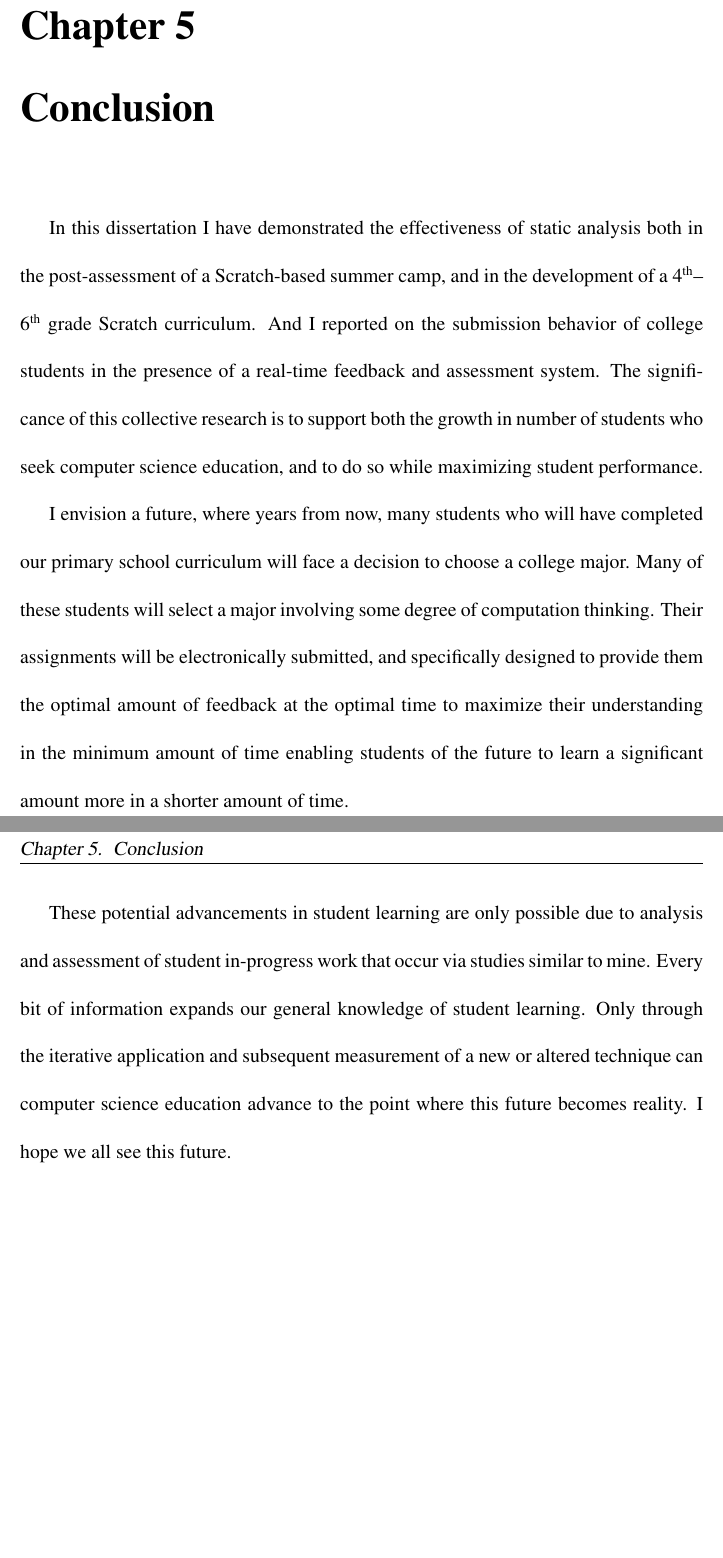
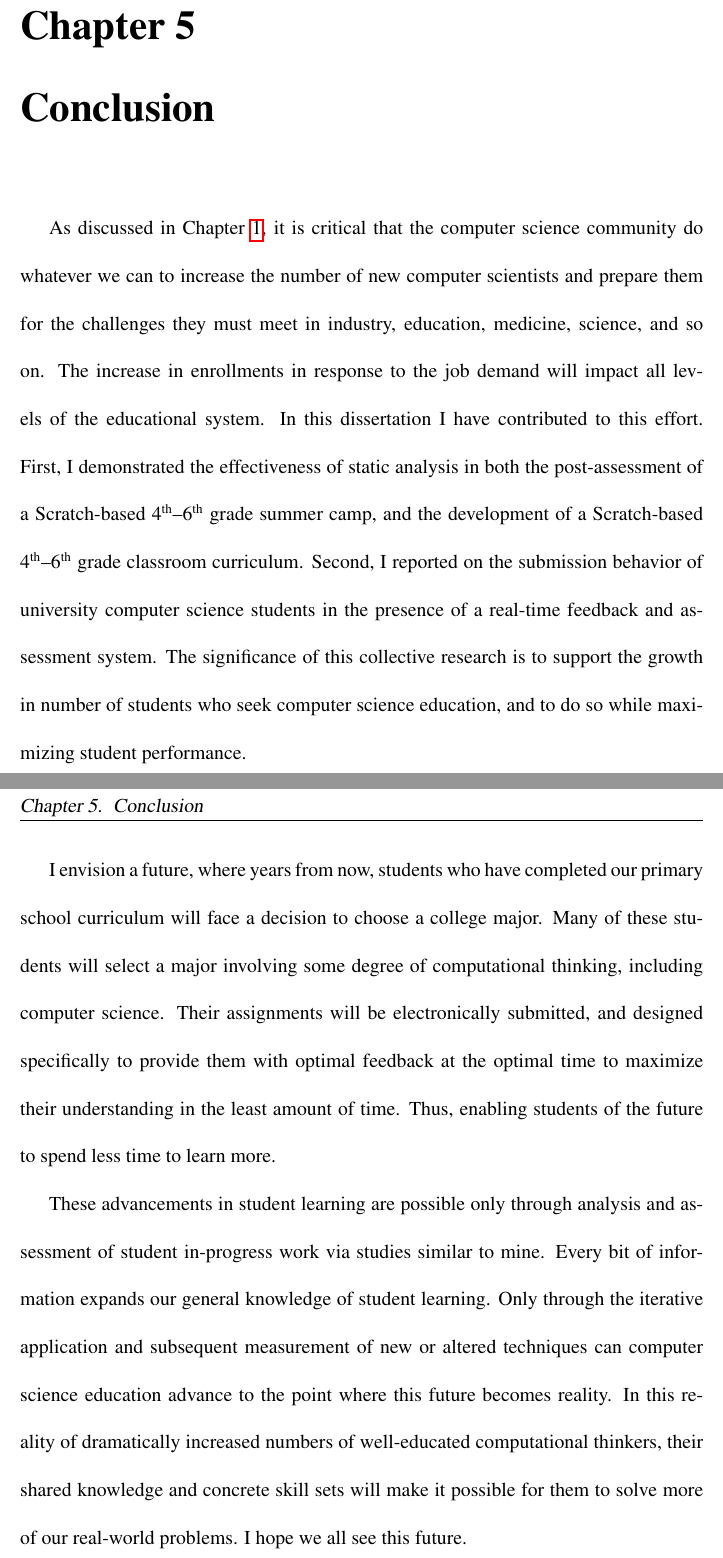
Before and after one commit to bboe/phd_dissertation, a LaTeX thesis (dissertation.tex, which reads sections/conclusion.tex): two parts of pages 132 and 133 of 138, joined at a grey line, cut so that both start at the same text, the shorter picture padded with empty space. Compiled offline with pdfLaTeX; a LaTeX package or settings file that is missing is left out.

Commit message:
Incorporate Janet's feedback into chapter 5 (conclusion).

```diff
--- a/sections/conclusion.tex
+++ b/sections/conclusion.tex
@@ -1,26 +1,34 @@
 \chapter{Conclusion} \label{chap:conclusion}
 
-In this dissertation I have demonstrated the effectiveness of static analysis
-both in the post-assessment of a Scratch-based summer camp, and in the
-development of a \nth{4}--\nth{6} grade Scratch curriculum. And I reported on
-the submission behavior of college students in the presence of a real-time
-feedback and assessment system. The significance of this collective research is
-to support both the growth in number of students who seek computer science
-education, and to do so while maximizing student performance.
+As discussed in Chapter~\ref{chap:introduction}, it is critical that the
+computer science community do whatever we can to increase the number of new
+computer scientists and prepare them for the challenges they must meet in
+industry, education, medicine, science, and so on. The increase in enrollments
+in response to the job demand will impact all levels of the educational
+system. In this dissertation I have contributed to this effort. First, I
+demonstrated the effectiveness of static analysis in both the post-assessment
+of a Scratch-based \nth{4}--\nth{6} grade summer camp, and the development of a
+Scratch-based \nth{4}--\nth{6} grade classroom curriculum. Second, I reported
+on the submission behavior of university computer science students in the
+presence of a real-time feedback and assessment system. The significance of
+this collective research is to support the growth in number of students who
+seek computer science education, and to do so while maximizing student
+performance.
 
-I envision a future, where years from now, many students who will have
-completed our primary school curriculum will face a decision to choose a
-college major. Many of these students will select a major involving some degree
-of computation thinking. Their assignments will be electronically submitted,
-and specifically designed to provide them the optimal amount of feedback at the
-optimal time to maximize their understanding in the minimum amount of time
-enabling students of the future to learn a significant amount more in a shorter
-amount of time.
+I envision a future, where years from now, students who have completed our
+primary school curriculum will face a decision to choose a college major. Many
+of these students will select a major involving some degree of computational
+thinking, including computer science. Their assignments will be electronically
+submitted, and designed specifically to provide them with optimal feedback at
+the optimal time to maximize their understanding in the least amount of
+time. Thus, enabling students of the future to spend less time to learn more.
 
-These potential advancements in student learning are only possible due to
-analysis and assessment of student in-progress work that occur via studies
-similar to mine. Every bit of information expands our general knowledge of
-student learning. Only through the iterative application and subsequent
-measurement of a new or altered technique can computer science education
-advance to the point where this future becomes reality. I hope we all see this
-future.
+These advancements in student learning are possible only through analysis and
+assessment of student in-progress work via studies similar to mine. Every bit
+of information expands our general knowledge of student learning. Only through
+the iterative application and subsequent measurement of new or altered
+techniques can computer science education advance to the point where this
+future becomes reality. In this reality of dramatically increased numbers of
+well-educated computational thinkers, their shared knowledge and concrete skill
+sets will make it possible for them to solve more of our real-world problems. I
+hope we all see this future.
```
Also changed, not shown: sections/introduction.tex (+1 -1 lines).
